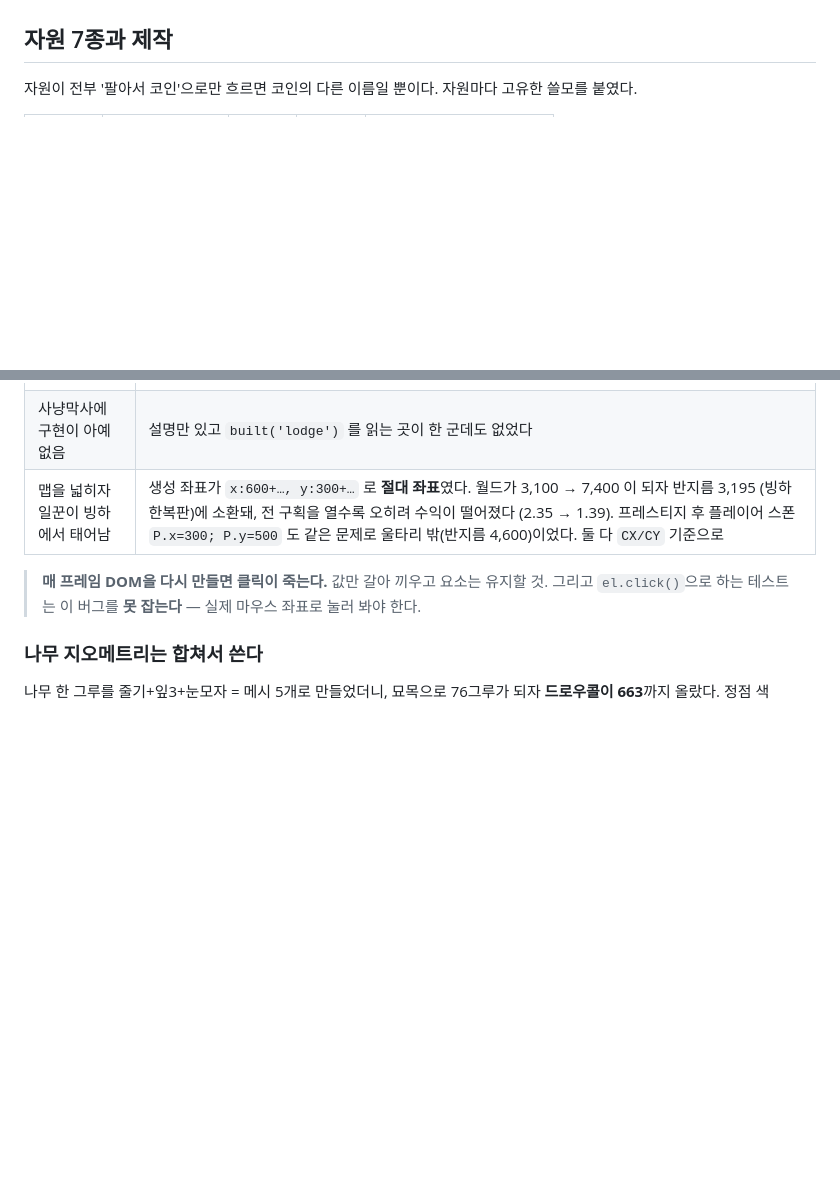
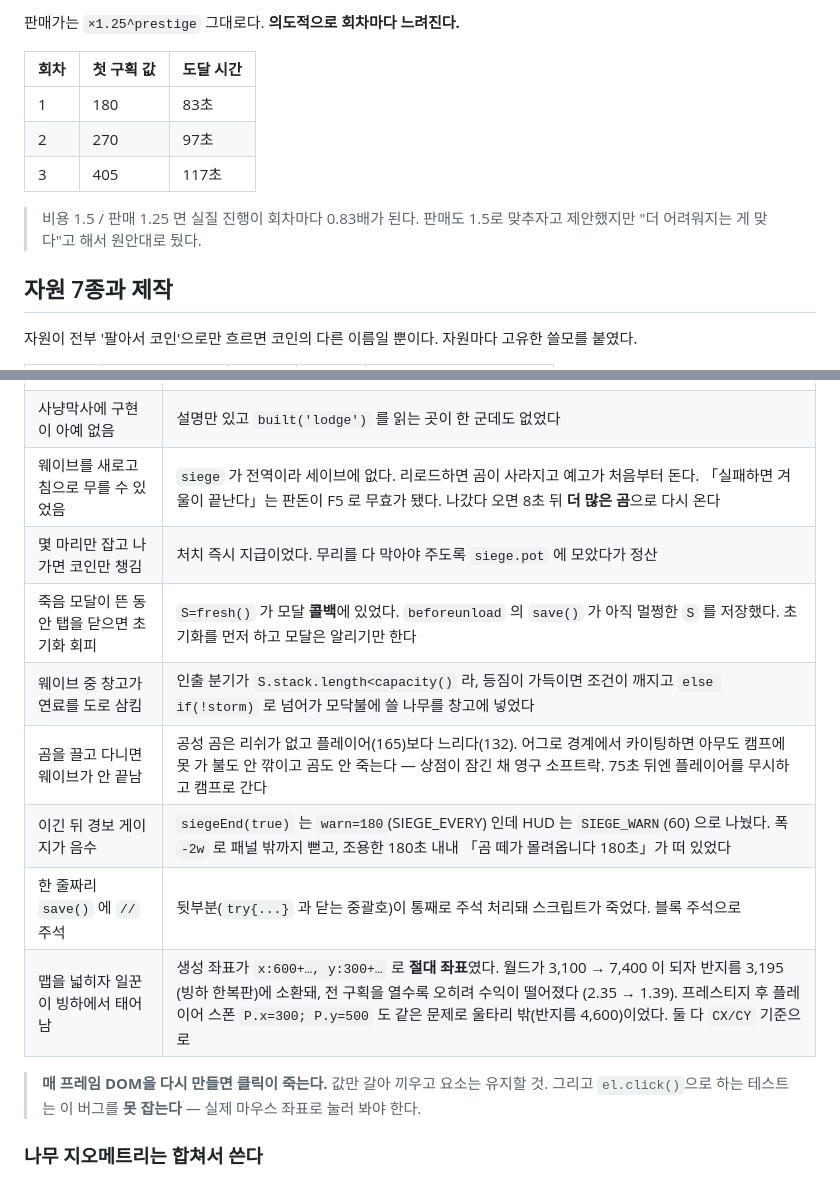
Before and after one commit to kasangyong/white-out, a Markdown page: README.md, 2 parts joined by grey strips. Rendered like a GitHub page; blank space fills up the shorter version.

```diff
--- a/README.md
+++ b/README.md
@@ -125,3 +202,13 @@ assets/KAYKIT_LICENSE.txt
+판매가는 `×1.25^prestige` 그대로다. **의도적으로 회차마다 느려진다.**
+
+| 회차 | 첫 구획 값 | 도달 시간 |
+|---|---|---|
+| 1 | 180 | 83초 |
+| 2 | 270 | 97초 |
+| 3 | 405 | 117초 |
+
+> 비용 1.5 / 판매 1.25 면 실질 진행이 회차마다 0.83배가 된다.
+> 판매도 1.5로 맞추자고 제안했지만 "더 어려워지는 게 맞다"고 해서 원안대로 뒀다.
 
 ## 자원 7종과 제작
 
@@ -504,6 +591,13 @@ grovePos(g,i) → 군락 내 나선 배치 (r = 46 + 18·√i)
 | 함정에서 나온 곰이 나오자마자 때림 | 곰 객체에 `cd` 를 안 넣어 `(b.cd||0)-dt` 가 0 → 첫 프레임에 공격 성립. 함정을 놓은 쪽이 선공을 맞아 사냥 수익이 1/4 로 떨어졌다 (곰 1.57 → 5.27). 생성 시 `cd:BEAR_CD` |
 | 곰에게 맞아도 손해가 없음 | 흘린 짐을 **그 자리에서 도로 주웠다** (등짐 12 → 9 → 12). 회수 잠금 2.55초 + 튀는 거리 94 유닛 |
 | 사냥막사에 구현이 아예 없음 | 설명만 있고 `built('lodge')` 를 읽는 곳이 한 군데도 없었다 |
+| 웨이브를 새로고침으로 무를 수 있었음 | `siege` 가 전역이라 세이브에 없다. 리로드하면 곰이 사라지고 예고가 처음부터 돈다. 「실패하면 겨울이 끝난다」는 판돈이 F5 로 무효가 됐다. 나갔다 오면 8초 뒤 **더 많은 곰**으로 다시 온다 |
+| 몇 마리만 잡고 나가면 코인만 챙김 | 처치 즉시 지급이었다. 무리를 다 막아야 주도록 `siege.pot` 에 모았다가 정산 |
+| 죽음 모달이 뜬 동안 탭을 닫으면 초기화 회피 | `S=fresh()` 가 모달 **콜백**에 있었다. `beforeunload` 의 `save()` 가 아직 멀쩡한 `S` 를 저장했다. 초기화를 먼저 하고 모달은 알리기만 한다 |
+| 웨이브 중 창고가 연료를 도로 삼킴 | 인출 분기가 `S.stack.length<capacity()` 라, 등짐이 가득이면 조건이 깨지고 `else if(!storm)` 로 넘어가 모닥불에 쓸 나무를 창고에 넣었다 |
+| 곰을 끌고 다니면 웨이브가 안 끝남 | 공성 곰은 리쉬가 없고 플레이어(165)보다 느리다(132). 어그로 경계에서 카이팅하면 아무도 캠프에 못 가 불도 안 깎이고 곰도 안 죽는다 — 상점이 잠긴 채 영구 소프트락. 75초 뒤엔 플레이어를 무시하고 캠프로 간다 |
+| 이긴 뒤 경보 게이지가 음수 | `siegeEnd(true)` 는 `warn=180`(SIEGE_EVERY) 인데 HUD 는 `SIEGE_WARN`(60) 으로 나눴다. 폭 `-2w` 로 패널 밖까지 뻗고, 조용한 180초 내내 「곰 떼가 몰려옵니다 180초」가 떠 있었다 |
+| 한 줄짜리 `save()` 에 `//` 주석 | 뒷부분(`try{...}` 과 닫는 중괄호)이 통째로 주석 처리돼 스크립트가 죽었다. 블록 주석으로 |
 | 맵을 넓히자 일꾼이 빙하에서 태어남 | 생성 좌표가 `x:600+…, y:300+…` 로 **절대 좌표**였다. 월드가 3,100 → 7,400 이 되자 반지름 3,195 (빙하 한복판)에 소환돼, 전 구획을 열수록 오히려 수익이 떨어졌다 (2.35 → 1.39). 프레스티지 후 플레이어 스폰 `P.x=300; P.y=500` 도 같은 문제로 울타리 밖(반지름 4,600)이었다. 둘 다 `CX/CY` 기준으로 |
 
 > **매 프레임 DOM을 다시 만들면 클릭이 죽는다.** 값만 갈아 끼우고 요소는 유지할 것.
```
Also changed, not shown: other parts of README.md (+77 -0 lines).
